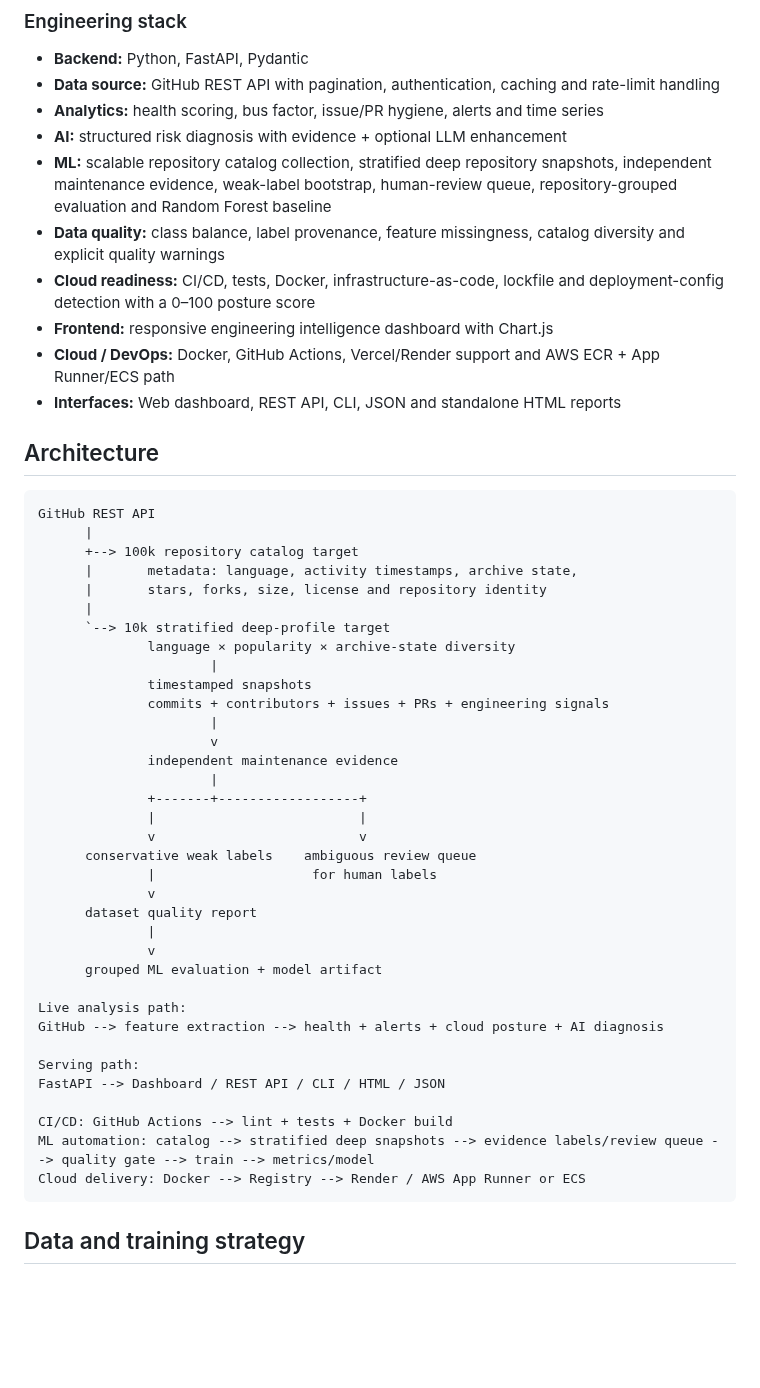
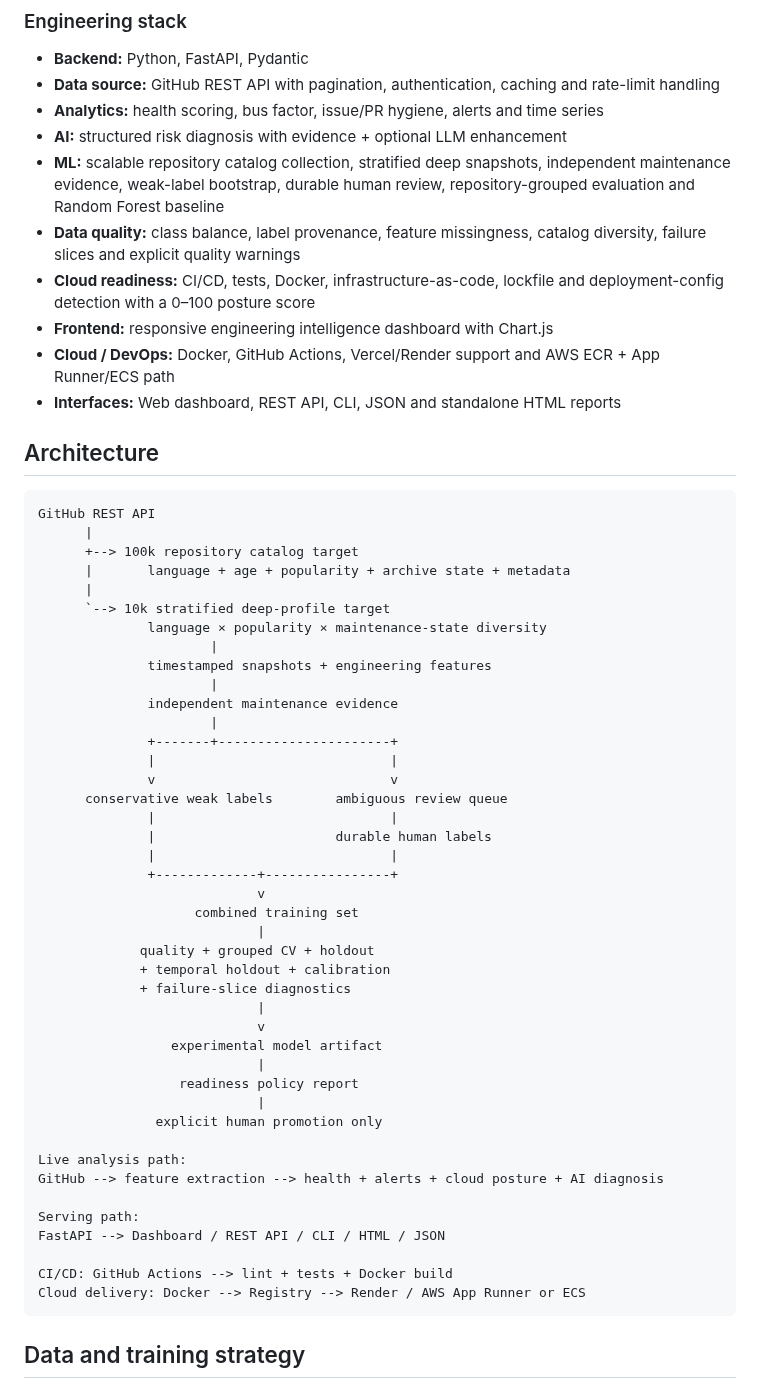
Before and after one commit to chaima-menouar/repo-scope, a Markdown page: README.md, the part around one of its changes. GitHub-like rendering; blank space fills up the shorter version.

````diff
--- a/README.md
+++ b/README.md
@@ -14,8 +14,8 @@ RepoScope is intentionally built as an end-to-end **AI + Cloud + Software Engine
 - **Data source:** GitHub REST API with pagination, authentication, caching and rate-limit handling
 - **Analytics:** health scoring, bus factor, issue/PR hygiene, alerts and time series
 - **AI:** structured risk diagnosis with evidence + optional LLM enhancement
-- **ML:** scalable repository catalog collection, stratified deep repository snapshots, independent maintenance evidence, weak-label bootstrap, human-review queue, repository-grouped evaluation and Random Forest baseline
-- **Data quality:** class balance, label provenance, feature missingness, catalog diversity and explicit quality warnings
+- **ML:** scalable repository catalog collection, stratified deep snapshots, independent maintenance evidence, weak-label bootstrap, durable human review, repository-grouped evaluation and Random Forest baseline
+- **Data quality:** class balance, label provenance, feature missingness, catalog diversity, failure slices and explicit quality warnings
 - **Cloud readiness:** CI/CD, tests, Docker, infrastructure-as-code, lockfile and deployment-config detection with a 0–100 posture score
 - **Frontend:** responsive engineering intelligence dashboard with Chart.js
 - **Cloud / DevOps:** Docker, GitHub Actions, Vercel/Render support and AWS ECR + App Runner/ECS path
@@ -27,28 +27,36 @@ RepoScope is intentionally built as an end-to-end **AI + Cloud + Software Engine
 GitHub REST API
       |
       +--> 100k repository catalog target
-      |       metadata: language, activity timestamps, archive state,
-      |       stars, forks, size, license and repository identity
+      |       language + age + popularity + archive state + metadata
       |
       `--> 10k stratified deep-profile target
-              language × popularity × archive-state diversity
+              language × popularity × maintenance-state diversity
                       |
-              timestamped snapshots
-              commits + contributors + issues + PRs + engineering signals
+              timestamped snapshots + engineering features
                       |
-                      v
               independent maintenance evidence
                       |
-              +-------+------------------+
-              |                          |
-              v                          v
-      conservative weak labels    ambiguous review queue
-              |                    for human labels
-              v
-      dataset quality report
-              |
-              v
-      grouped ML evaluation + model artifact
+              +-------+----------------------+
+              |                              |
+              v                              v
+      conservative weak labels        ambiguous review queue
+              |                              |
+              |                       durable human labels
+              |                              |
+              +-------------+----------------+
+                            v
+                    combined training set
+                            |
+             quality + grouped CV + holdout
+             + temporal holdout + calibration
+             + failure-slice diagnostics
+                            |
+                            v
+                 experimental model artifact
+                            |
+                  readiness policy report
+                            |
+               explicit human promotion only
 
 Live analysis path:
 GitHub --> feature extraction --> health + alerts + cloud posture + AI diagnosis
@@ -57,7 +65,6 @@ Serving path:
 FastAPI --> Dashboard / REST API / CLI / HTML / JSON
 
 CI/CD: GitHub Actions --> lint + tests + Docker build
-ML automation: catalog --> stratified deep snapshots --> evidence labels/review queue --> quality gate --> train --> metrics/model
 Cloud delivery: Docker --> Registry --> Render / AWS App Runner or ECS
 ```
 
````
Also changed, not shown: other parts of README.md (+35 -23 lines).
